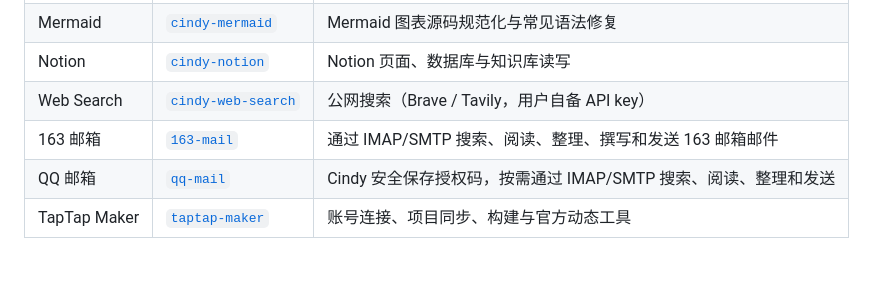
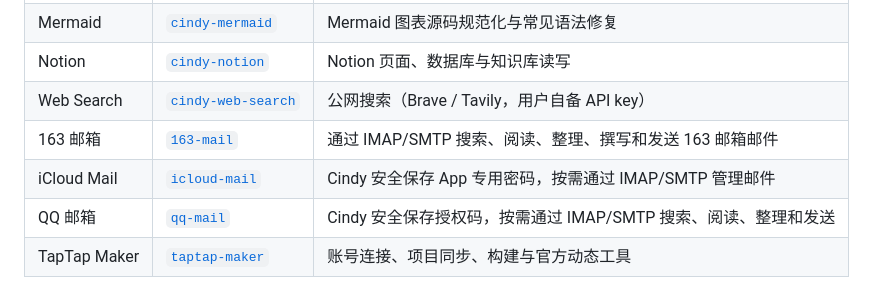
Before and after one commit to GaoWeiLiuXD/cindy-official-plugins, a Markdown page: README.zh-CN.md, the part around the change. GitHub-like rendering; blank space fills up the shorter version.

```diff
--- a/README.zh-CN.md
+++ b/README.zh-CN.md
@@ -19,6 +19,7 @@ submodule 随桌面端打包或在启动时播种。
 | Notion           | [`cindy-notion`](./cindy-notion)         | Notion 页面、数据库与知识库读写                                |
 | Web Search       | [`cindy-web-search`](./cindy-web-search) | 公网搜索（Brave / Tavily，用户自备 API key）                   |
 | 163 邮箱         | [`163-mail`](./163-mail)                 | 通过 IMAP/SMTP 搜索、阅读、整理、撰写和发送 163 邮箱邮件       |
+| iCloud Mail      | [`icloud-mail`](./icloud-mail)           | Cindy 安全保存 App 专用密码，按需通过 IMAP/SMTP 管理邮件        |
 | QQ 邮箱          | [`qq-mail`](./qq-mail)                   | Cindy 安全保存授权码，按需通过 IMAP/SMTP 搜索、阅读、整理和发送 |
 | TapTap Maker     | [`taptap-maker`](./taptap-maker)         | 账号连接、项目同步、构建与官方动态工具                         |
 
```
Also changed, not shown: README.md (+1 -0 lines), icloud-mail/assets/icon.png (added), 12 other files.
